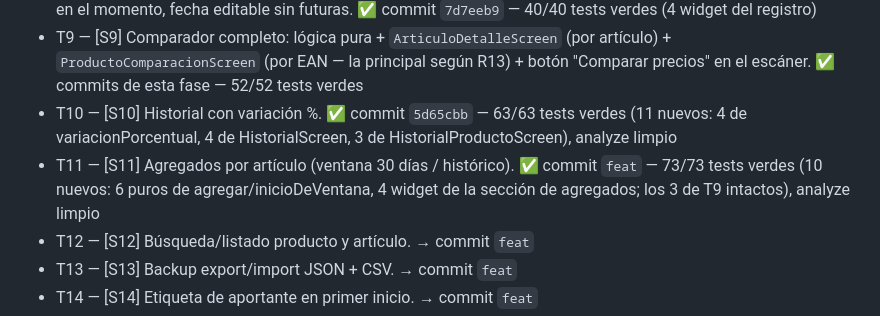
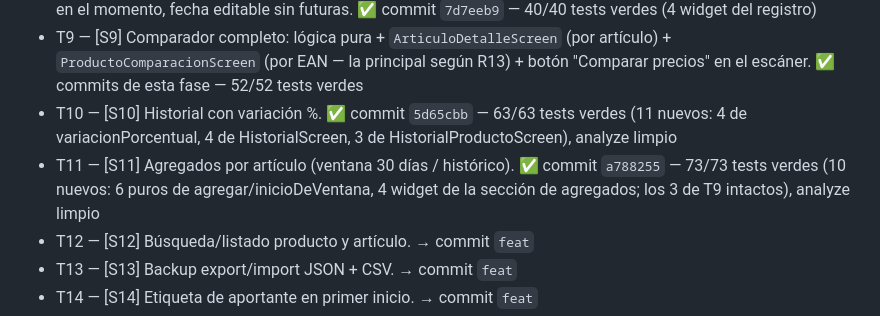
Before and after one commit to joriza/seguidor-precios, a Markdown page: odd/tasks/fase-1-mvp-local.md, the part around the change. GitHub-like rendering.

Commit message:
docs: record T11 commit hash in fase 1 log

```diff
--- a/odd/tasks/fase-1-mvp-local.md
+++ b/odd/tasks/fase-1-mvp-local.md
@@ -39,7 +39,7 @@ unidad con mínimo y promedio; el backup restaura en otra instalación."
 - T8 — [S8] Registro de precio con fecha de toma: precio validado (> 0, 2 decimales), comercio existente o creado en el momento, fecha editable sin futuras. ✅ commit `7d7eeb9` — 40/40 tests verdes (4 widget del registro)
 - T9 — [S9] Comparador completo: lógica pura + `ArticuloDetalleScreen` (por artículo) + `ProductoComparacionScreen` (por EAN — la principal según R13) + botón "Comparar precios" en el escáner. ✅ commits de esta fase — 52/52 tests verdes
 - T10 — [S10] Historial con variación %. ✅ commit `5d65cbb` — 63/63 tests verdes (11 nuevos: 4 de variacionPorcentual, 4 de HistorialScreen, 3 de HistorialProductoScreen), analyze limpio
-- T11 — [S11] Agregados por artículo (ventana 30 días / histórico). ✅ commit `feat` — 73/73 tests verdes (10 nuevos: 6 puros de agregar/inicioDeVentana, 4 widget de la sección de agregados; los 3 de T9 intactos), analyze limpio
+- T11 — [S11] Agregados por artículo (ventana 30 días / histórico). ✅ commit `a788255` — 73/73 tests verdes (10 nuevos: 6 puros de agregar/inicioDeVentana, 4 widget de la sección de agregados; los 3 de T9 intactos), analyze limpio
 - T12 — [S12] Búsqueda/listado producto y artículo. → commit `feat`
 - T13 — [S13] Backup export/import JSON + CSV. → commit `feat`
 - T14 — [S14] Etiqueta de aportante en primer inicio. → commit `feat`
```
